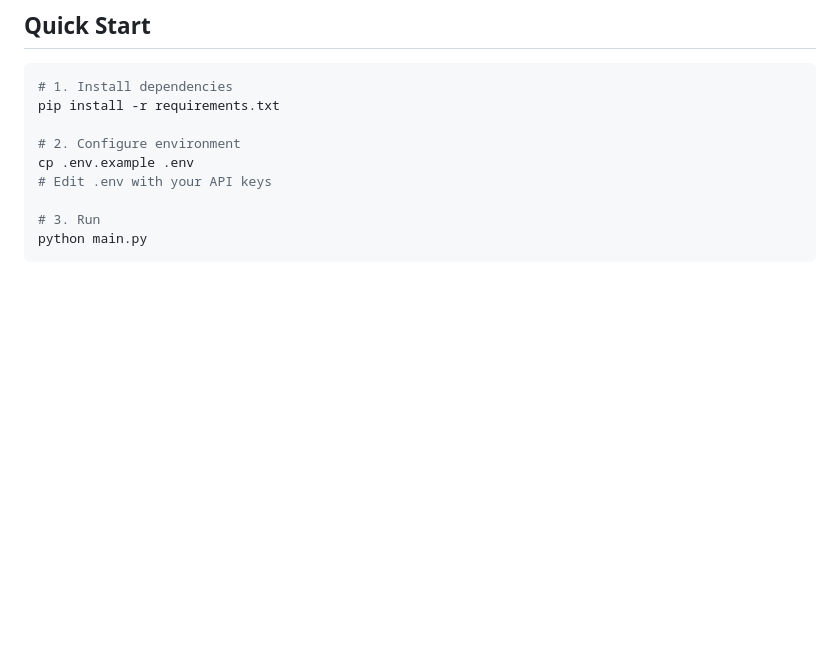
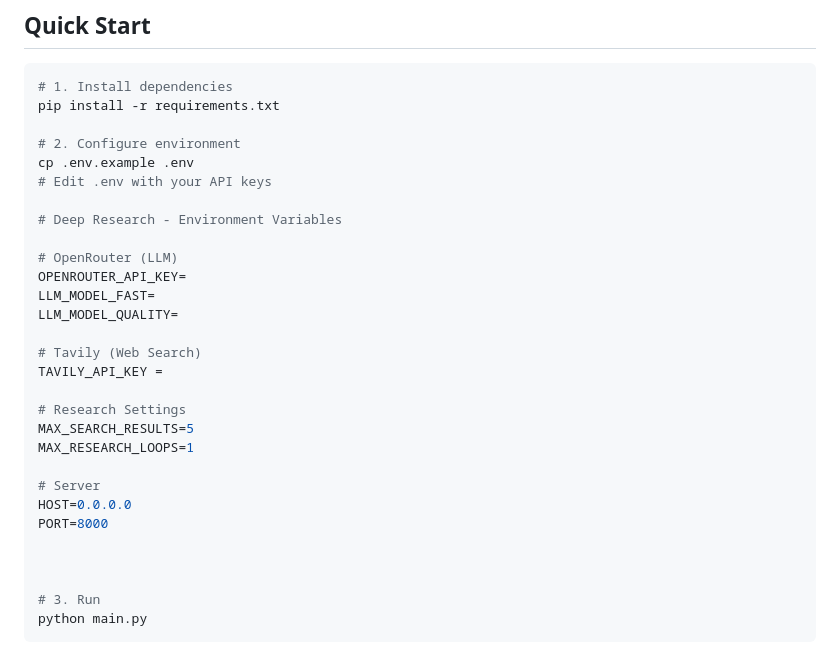
Before and after one commit to Saurabhkadamn/DeepResearch, a Markdown page: README.md, the part around the change. Drawn GitHub-style; blank space fills up the shorter version.

Commit message:
Update README with Deep Research environment variables
Added environment variables for Deep Research configuration.

```diff
--- a/README.md
+++ b/README.md
@@ -40,6 +40,26 @@ pip install -r requirements.txt
 # 2. Configure environment
 cp .env.example .env
 # Edit .env with your API keys
+
+# Deep Research - Environment Variables
+
+# OpenRouter (LLM)
+OPENROUTER_API_KEY=
+LLM_MODEL_FAST=
+LLM_MODEL_QUALITY=
+
+# Tavily (Web Search)
+TAVILY_API_KEY =
+
+# Research Settings
+MAX_SEARCH_RESULTS=5
+MAX_RESEARCH_LOOPS=1
+
+# Server
+HOST=0.0.0.0
+PORT=8000
+
+
 
 # 3. Run
 python main.py
```
